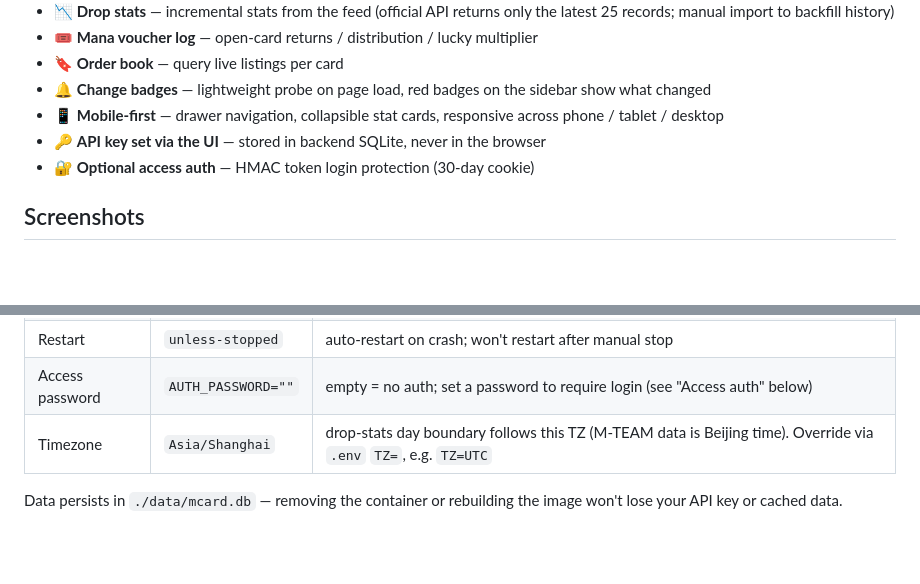
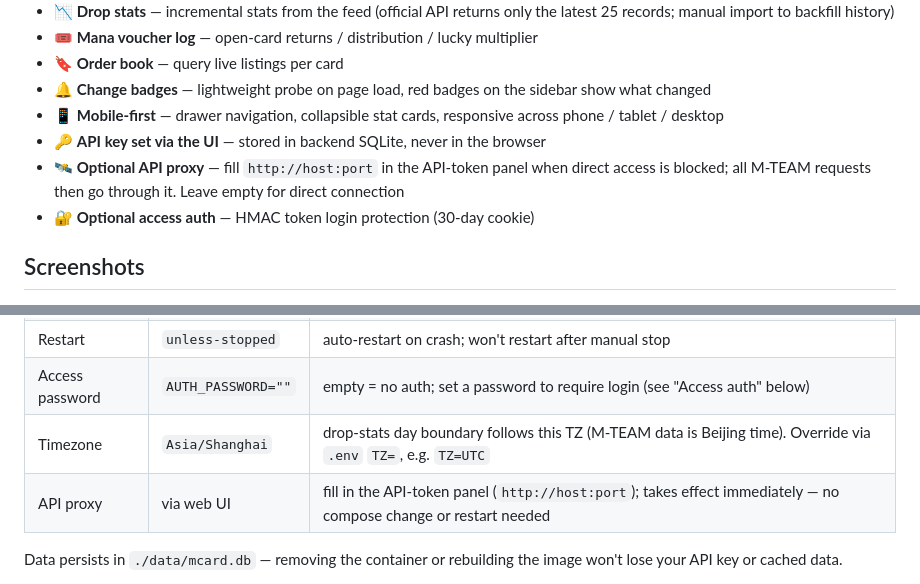
Before and after one commit to doc2page/mcard, a Markdown page: README.en.md, 2 parts joined by grey strips. Drawn GitHub-style; blank space fills up the shorter version.

Commit message:
docs: README.en 补 API 代理说明（上笔 python 中断漏写）

```diff
--- a/README.en.md
+++ b/README.en.md
@@ -25,6 +25,7 @@ A Chrome extension rebuilt as a Dockerized web service for single-user self-host
 - 🔔 **Change badges** — lightweight probe on page load, red badges on the sidebar show what changed
 - 📱 **Mobile-first** — drawer navigation, collapsible stat cards, responsive across phone / tablet / desktop
 - 🔑 **API key set via the UI** — stored in backend SQLite, never in the browser
+- 🛰️ **Optional API proxy** — fill `http://host:port` in the API-token panel when direct access is blocked; all M-TEAM requests then go through it. Leave empty for direct connection
 - 🔐 **Optional access auth** — HMAC token login protection (30-day cookie)
 
 ## Screenshots
@@ -102,6 +103,7 @@ Everything lives in `docker-compose.yml`:
 | Restart | `unless-stopped` | auto-restart on crash; won't restart after manual stop |
 | Access password | `AUTH_PASSWORD=""` | empty = no auth; set a password to require login (see "Access auth" below) |
 | Timezone | `Asia/Shanghai` | drop-stats day boundary follows this TZ (M-TEAM data is Beijing time). Override via `.env` `TZ=`, e.g. `TZ=UTC` |
+| API proxy | via web UI | fill in the API-token panel (`http://host:port`); takes effect immediately — no compose change or restart needed |
 
 Data persists in `./data/mcard.db` — removing the container or rebuilding the image won't lose your API key or cached data.
 
```
